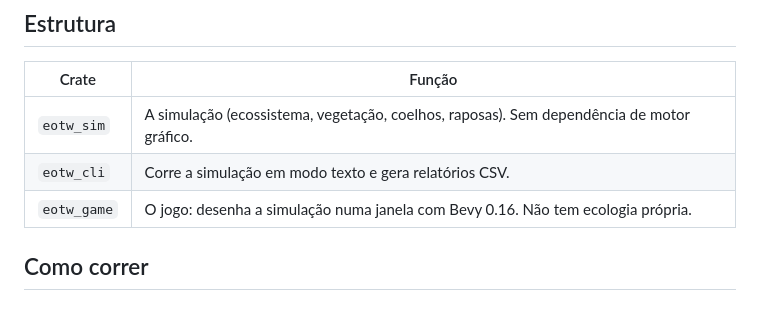
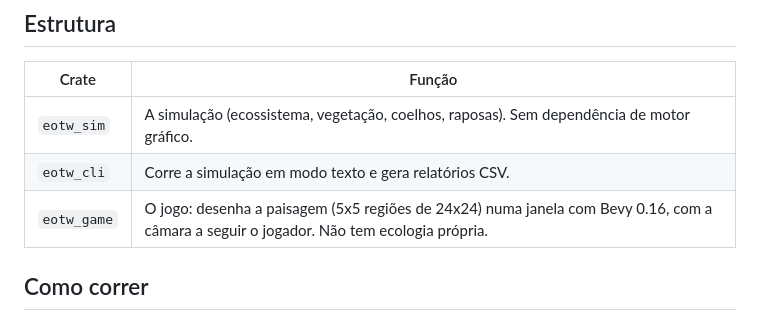
Before and after one commit to Renonemre-oss/echoes-of-the-wild, a Markdown page: README.md, the part around the change. Drawn GitHub-style.

```diff
--- a/README.md
+++ b/README.md
@@ -9,7 +9,7 @@ O historial do que se vai construindo está em `DIARIO.md`.
 |---|---|
 | `eotw_sim` | A simulação (ecossistema, vegetação, coelhos, raposas). Sem dependência de motor gráfico. |
 | `eotw_cli` | Corre a simulação em modo texto e gera relatórios CSV. |
-| `eotw_game` | O jogo: desenha a simulação numa janela com Bevy 0.16. Não tem ecologia própria. |
+| `eotw_game` | O jogo: desenha a paisagem (5x5 regiões de 24x24) numa janela com Bevy 0.16, com a câmara a seguir o jogador. Não tem ecologia própria. |
 
 ## Como correr
 
```
Also changed, not shown: DIARIO.md (+26 -1 lines), docs/GDD_v0.7.md (+1 -1 lines), docs/janela_paisagem.png (added), 2 other files.
